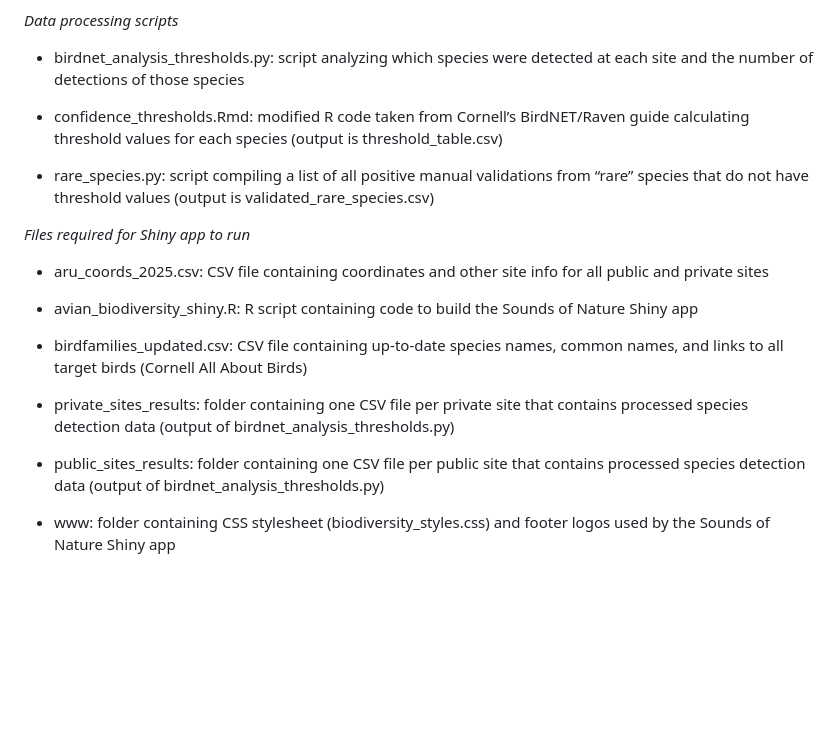
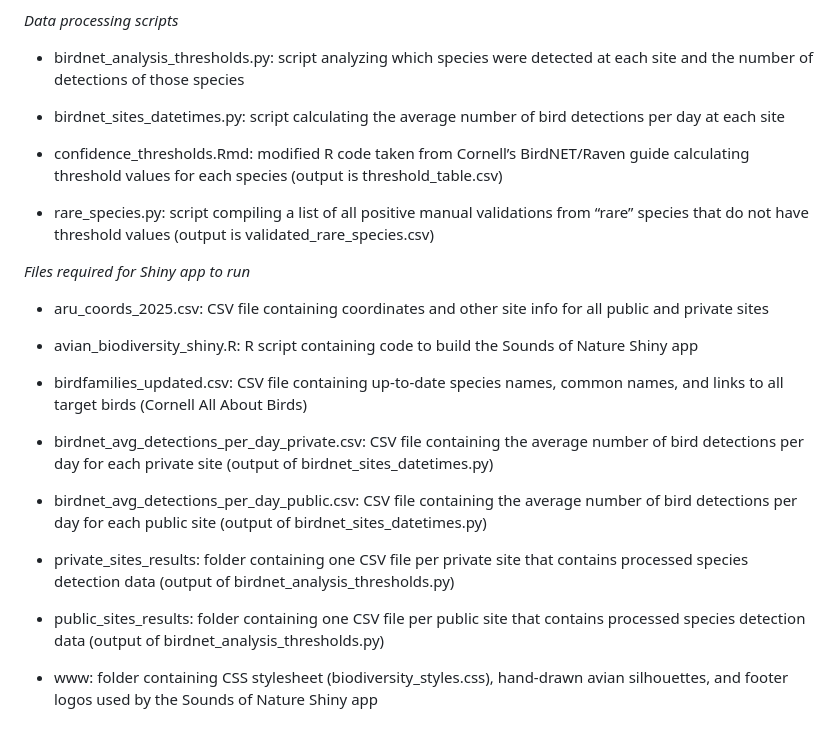
Before and after one commit to elena-west/sounds-of-nature-shiny, a Markdown page: README.md, the part around the change. Rendered like a GitHub page; blank space fills up the shorter version.

```diff
--- a/README.md
+++ b/README.md
@@ -18,6 +18,8 @@ The Sounds of Nature Minnesota results can be accessed through an <a href="https
 *Data processing scripts*
 * birdnet_analysis_thresholds.py: script analyzing which species were detected at each site and the number of detections of those species
 
+* birdnet_sites_datetimes.py: script calculating the average number of bird detections per day at each site
+
 * confidence_thresholds.Rmd: modified R code taken from Cornell’s BirdNET/Raven guide calculating threshold values for each species (output is threshold_table.csv)
 
 * rare_species.py: script compiling a list of all positive manual validations from “rare” species that do not have threshold values (output is validated_rare_species.csv)
@@ -30,8 +32,12 @@ The Sounds of Nature Minnesota results can be accessed through an <a href="https
 
 * birdfamilies_updated.csv: CSV file containing up-to-date species names, common names, and links to all target birds (Cornell All About Birds)
 
+* birdnet_avg_detections_per_day_private.csv: CSV file containing the average number of bird detections per day for each private site (output of birdnet_sites_datetimes.py)
+
+* birdnet_avg_detections_per_day_public.csv: CSV file containing the average number of bird detections per day for each public site (output of birdnet_sites_datetimes.py)
+
 * private_sites_results: folder containing one CSV file per private site that contains processed species detection data (output of birdnet_analysis_thresholds.py)
 
 * public_sites_results: folder containing one CSV file per public site that contains processed species detection data (output of birdnet_analysis_thresholds.py)
 
-* www: folder containing CSS stylesheet (biodiversity_styles.css) and footer logos used by the Sounds of Nature Shiny app
+* www: folder containing CSS stylesheet (biodiversity_styles.css), hand-drawn avian silhouettes, and footer logos used by the Sounds of Nature Shiny app
```
